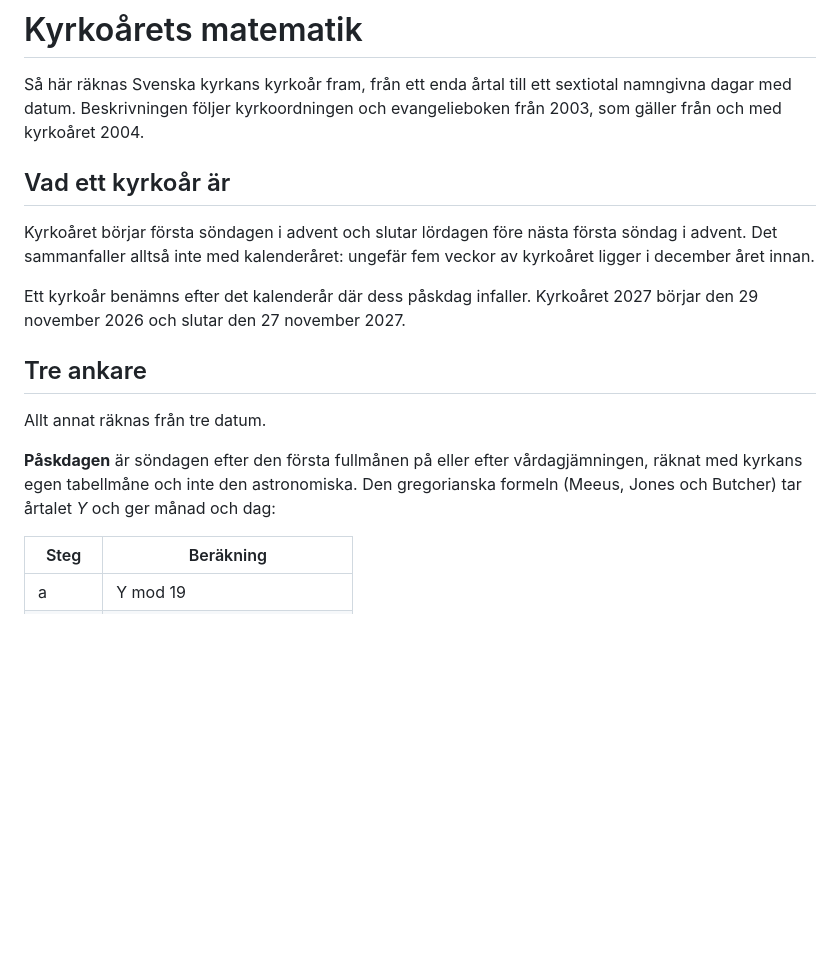
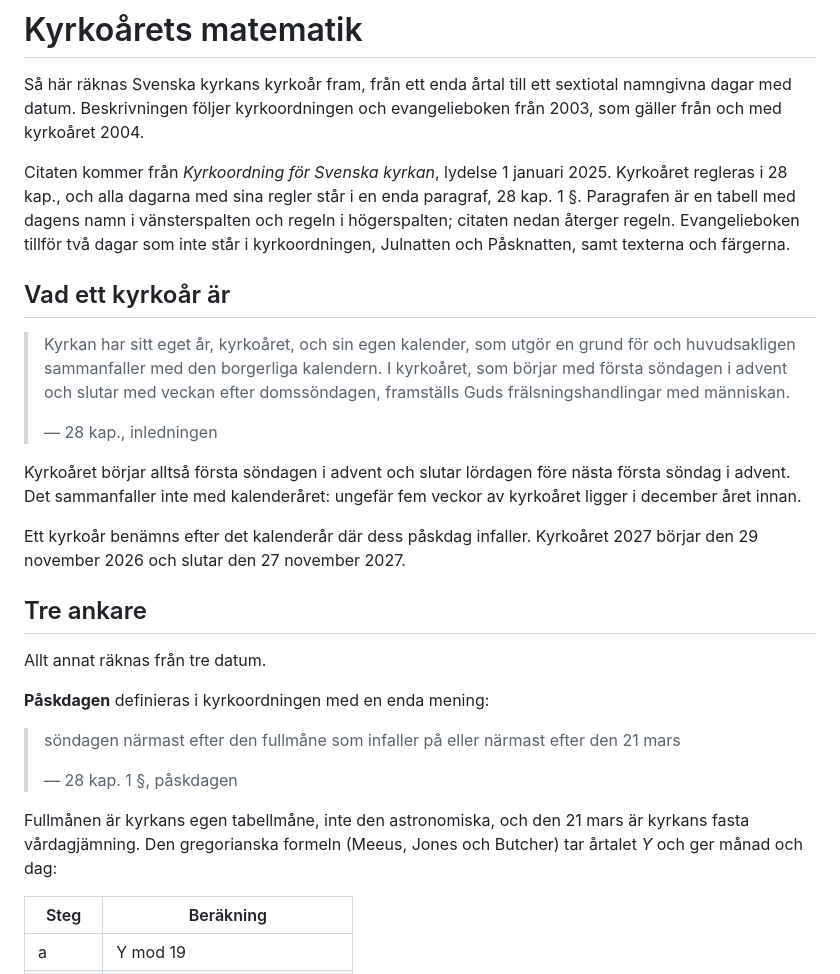
Before and after one commit to marvi/lektionarium, a Markdown page: docs/kyrkoarets-matematik.md, the part around one of its changes. GitHub-like rendering; blank space fills up the shorter version.

```diff
--- a/docs/kyrkoarets-matematik.md
+++ b/docs/kyrkoarets-matematik.md
@@ -4,10 +4,25 @@ Så här räknas Svenska kyrkans kyrkoår fram, från ett enda årtal till ett
 sextiotal namngivna dagar med datum. Beskrivningen följer kyrkoordningen
 och evangelieboken från 2003, som gäller från och med kyrkoåret 2004.
 
+Citaten kommer från *Kyrkoordning för Svenska kyrkan*, lydelse 1 januari
+2025. Kyrkoåret regleras i 28 kap., och alla dagarna med sina regler står
+i en enda paragraf, 28 kap. 1 §. Paragrafen är en tabell med dagens namn i
+vänsterspalten och regeln i högerspalten; citaten nedan återger regeln.
+Evangelieboken tillför två dagar som inte står i kyrkoordningen, Julnatten
+och Påsknatten, samt texterna och färgerna.
+
 ## Vad ett kyrkoår är
 
-Kyrkoåret börjar första söndagen i advent och slutar lördagen före nästa
-första söndag i advent. Det sammanfaller alltså inte med kalenderåret:
+> Kyrkan har sitt eget år, kyrkoåret, och sin egen kalender, som utgör en
+> grund för och huvudsakligen sammanfaller med den borgerliga kalendern.
+> I kyrkoåret, som börjar med första söndagen i advent och slutar med
+> veckan efter domssöndagen, framställs Guds frälsningshandlingar med
+> människan.
+>
+> — 28 kap., inledningen
+
+Kyrkoåret börjar alltså första söndagen i advent och slutar lördagen före
+nästa första söndag i advent. Det sammanfaller inte med kalenderåret:
 ungefär fem veckor av kyrkoåret ligger i december året innan.
 
 Ett kyrkoår benämns efter det kalenderår där dess påskdag infaller.
@@ -17,10 +32,16 @@ Kyrkoåret 2027 börjar den 29 november 2026 och slutar den 27 november 2027.
 
 Allt annat räknas från tre datum.
 
-**Påskdagen** är söndagen efter den första fullmånen på eller efter
-vårdagjämningen, räknat med kyrkans egen tabellmåne och inte den
-astronomiska. Den gregorianska formeln (Meeus, Jones och Butcher) tar
-årtalet *Y* och ger månad och dag:
+**Påskdagen** definieras i kyrkoordningen med en enda mening:
+
+> söndagen närmast efter den fullmåne som infaller på eller närmast efter
+> den 21 mars
+>
+> — 28 kap. 1 §, påskdagen
+
+Fullmånen är kyrkans egen tabellmåne, inte den astronomiska, och den
+21 mars är kyrkans fasta vårdagjämning. Den gregorianska formeln (Meeus,
+Jones och Butcher) tar årtalet *Y* och ger månad och dag:
 
 | Steg | Beräkning |
 |---|---|
```
Also changed, not shown: other parts of docs/kyrkoarets-matematik.md (+143 -29 lines).
